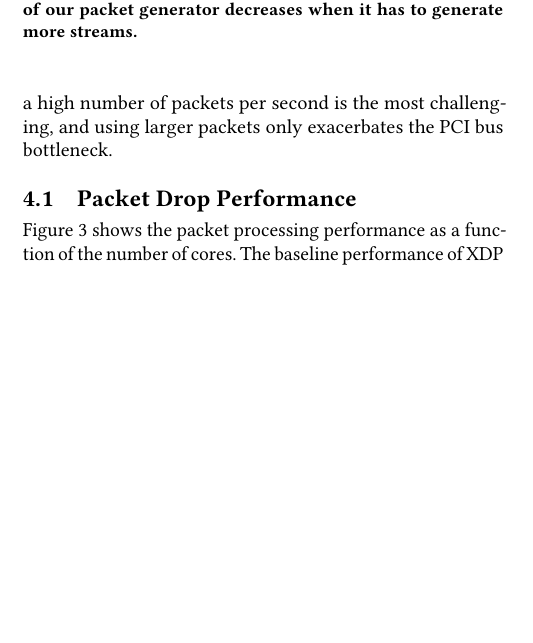
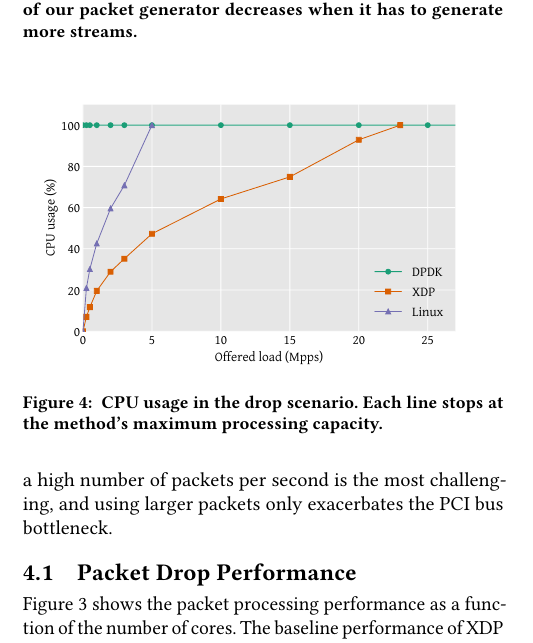
Before and after one commit to tohojo/xdp-paper, a LaTeX paper (xdp-paper.tex): part of one column of page 7 of 11, cut so that both start at the same text, the shorter picture padded with empty space. Compiled offline with pdfLaTeX.

Commit message:
Add CPU usage graph for DROP test
Signed-off-by: Toke Høiland-Jørgensen <toke@toke.dk>

```diff
--- a/xdp-paper.tex
+++ b/xdp-paper.tex
@@ -611,6 +611,13 @@ beyond these limits given a suitable traffic source. \textbf{FIXME: Is this
   when it has to generate more streams.}
 \end{figure}
 
+\begin{figure}[t]
+\centering
+\includegraphics[width=\linewidth]{figures/drop-cpu.pdf}
+\caption{\label{fig:drop-cpu} CPU usage in the drop scenario. Each line stops at
+the method's maximum processing capacity.}
+\end{figure}
+
 
 The reason the performance dips at five and six cores is because dividing the
 traffic over several cores requires using the Receive Side Scaling (RSS)
```
Also changed, not shown: figures/drop-cpu.pdf (added), 1 other file.
